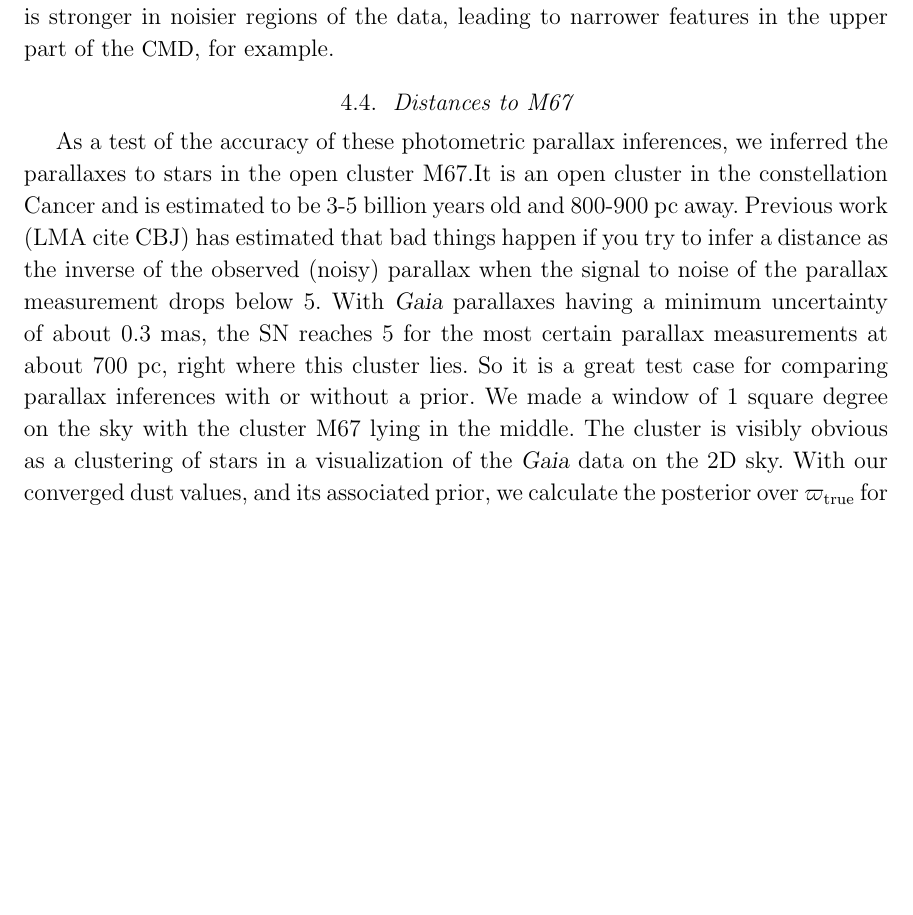
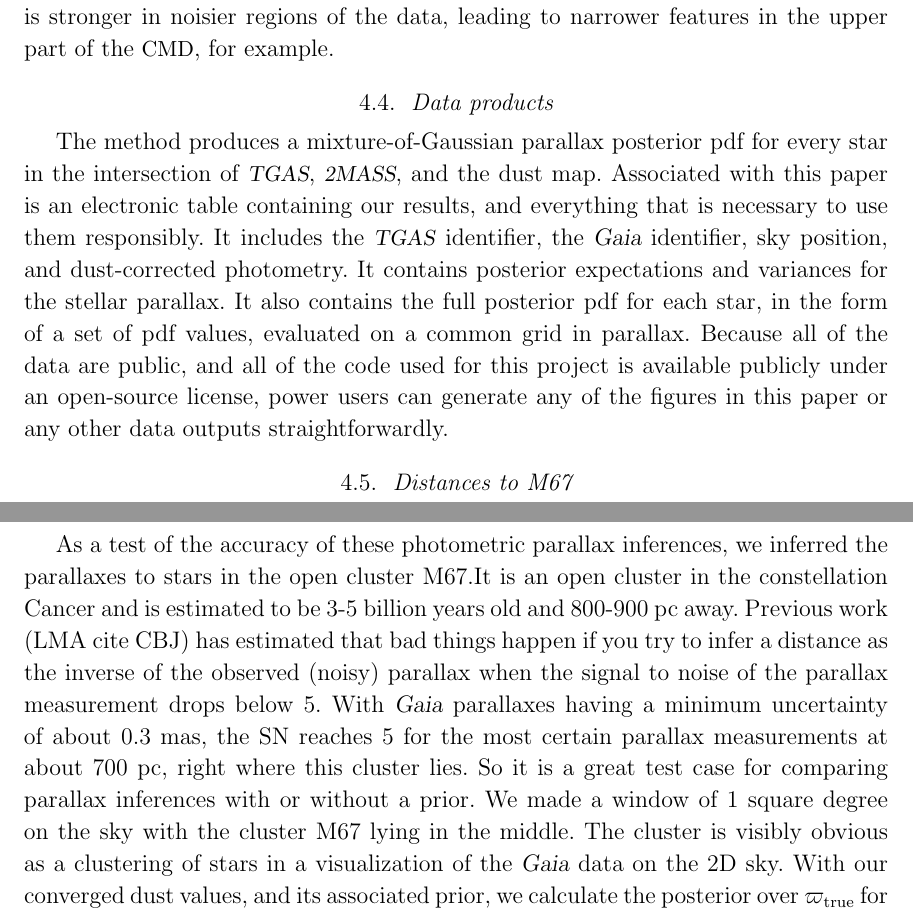
Before and after one commit to andersdot/photoParallax, a LaTeX paper (paper/paper.tex): part of page 16 of 25 before the commit and two parts of pages 16 and 18 of 26 after it, the two joined at a grey line, cut so that both start at the same text, the shorter picture padded with empty space. Compiled offline with pdfLaTeX.

Commit message:
datarelease

```diff
--- a/paper/paper.tex
+++ b/paper/paper.tex
@@ -522,12 +522,20 @@ This is further illustrated in Figure~\ref{fig:delta}, where we show the fractio
 Those typically are the regions with the largest photometric and parallax errors, for the faintest objects.
 This is a fairly standard result: the deconvolution of uncertainties is stronger in noisier regions of the data, leading to narrower features in the upper part of the \cmd, for example.
 
-%\begin{figure}
-%\centering
-%  \includegraphics[width=\textwidth]{priorNgaussComparison.png}
-%\caption{Prior: the XD generated mixture of gaussians we use as our prior. To determine the number of gaussians we used cross validation, using 70\% of our %sample as a training set and 30\% as the test set. Increasing the number of gaussians we used continued to increase the likelihood of the test set of data, %showing that we are no over fitting. Using more gaussians as our prior did not substantially change our posterior results, but it did start to highlight the %features of the CMD.}
-%\label{fig:priorCompare}
-%\end{figure}
+\subsection{Data products}
+
+The method produces a mixture-of-Gaussian parallax posterior pdf for every
+star in the intersection of \tgas, \tmass, and the dust map.
+Associated with this paper is an electronic table containing our results, and everything
+that is necessary to use them responsibly.
+It includes the \tgas\ identifier, the \gaia\ identifier, sky position, and dust-corrected
+photometry.
+It contains posterior expectations and variances for the stellar parallax.
+It also contains the full posterior pdf for each star, in the form of a set of pdf values,
+evaluated on a common grid in parallax.
+Because all of the data are public, and all of the code used for this project is available
+publicly under an open-source license, power users can generate any of the figures in this
+paper or any other data outputs straightforwardly.
 
 \begin{figure}
 \centering
```
Also changed, not shown: paper/paper.tex (2 more changed lines).
